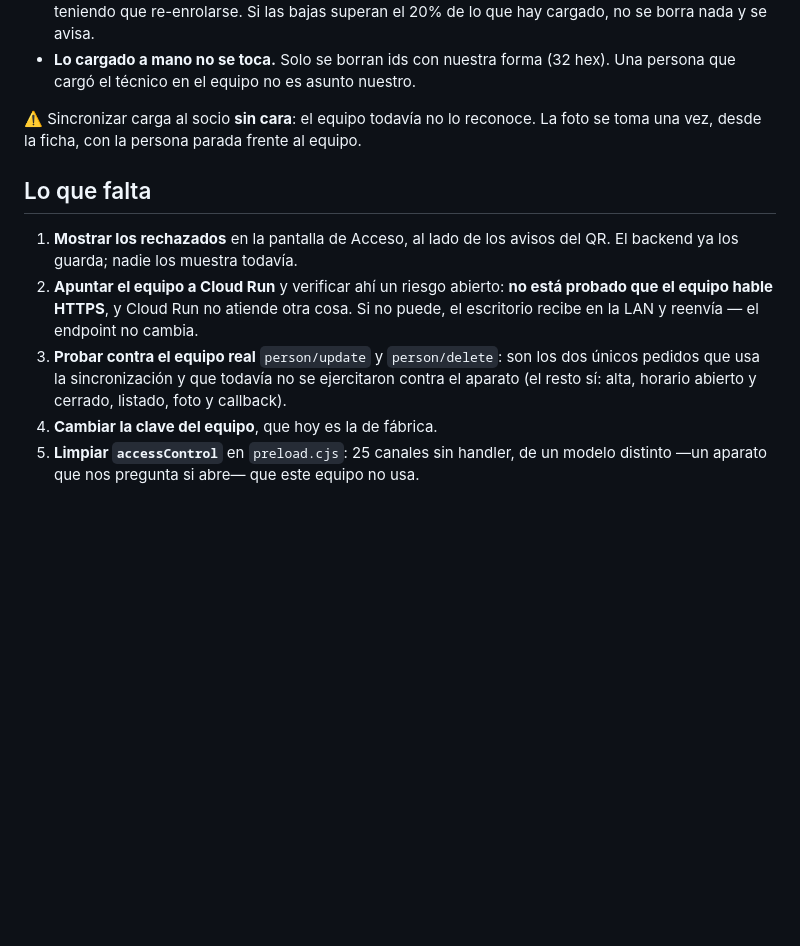
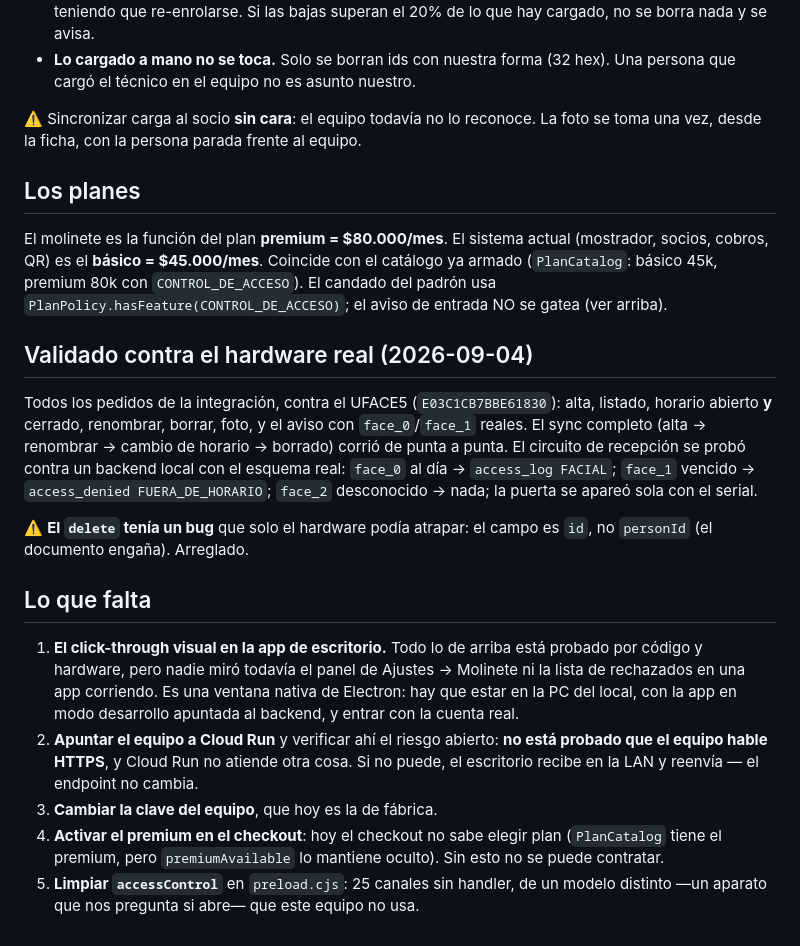
Before and after one commit to gustavobenitez0800/Gimnasios-Veltronik, a Markdown page: docs/MOLINETE-UFACE.md, the part around the change. Drawn GitHub-style; blank space fills up the shorter version.

Commit message:
docs(molinete): validacion en hardware, lista de rechazados y planes

```diff
--- a/docs/MOLINETE-UFACE.md
+++ b/docs/MOLINETE-UFACE.md
@@ -197,16 +197,36 @@ Tres cuidados del lado del escritorio, cada uno con su test:
 ⚠️ Sincronizar carga al socio **sin cara**: el equipo todavía no lo reconoce. La foto se toma
 una vez, desde la ficha, con la persona parada frente al equipo.
 
+## Los planes
+
+El molinete es la función del plan **premium = $80.000/mes**. El sistema actual (mostrador,
+socios, cobros, QR) es el **básico = $45.000/mes**. Coincide con el catálogo ya armado
+(`PlanCatalog`: básico 45k, premium 80k con `CONTROL_DE_ACCESO`). El candado del padrón usa
+`PlanPolicy.hasFeature(CONTROL_DE_ACCESO)`; el aviso de entrada NO se gatea (ver arriba).
+
+## Validado contra el hardware real (2026-09-04)
+
+Todos los pedidos de la integración, contra el UFACE5 (`E03C1CB7BBE61830`): alta, listado,
+horario abierto **y** cerrado, renombrar, borrar, foto, y el aviso con `face_0`/`face_1`
+reales. El sync completo (alta → renombrar → cambio de horario → borrado) corrió de punta a
+punta. El circuito de recepción se probó contra un backend local con el esquema real: `face_0`
+al día → `access_log FACIAL`; `face_1` vencido → `access_denied FUERA_DE_HORARIO`; `face_2`
+desconocido → nada; la puerta se apareó sola con el serial.
+
+⚠️ **El `delete` tenía un bug** que solo el hardware podía atrapar: el campo es `id`, no
+`personId` (el documento engaña). Arreglado.
+
 ## Lo que falta
 
-1. **Mostrar los rechazados** en la pantalla de Acceso, al lado de los avisos del QR. El
-   backend ya los guarda; nadie los muestra todavía.
-2. **Apuntar el equipo a Cloud Run** y verificar ahí un riesgo abierto: **no está probado que
+1. **El click-through visual en la app de escritorio.** Todo lo de arriba está probado por
+   código y hardware, pero nadie miró todavía el panel de Ajustes → Molinete ni la lista de
+   rechazados en una app corriendo. Es una ventana nativa de Electron: hay que estar en la PC
+   del local, con la app en modo desarrollo apuntada al backend, y entrar con la cuenta real.
+2. **Apuntar el equipo a Cloud Run** y verificar ahí el riesgo abierto: **no está probado que
    el equipo hable HTTPS**, y Cloud Run no atiende otra cosa. Si no puede, el escritorio recibe
    en la LAN y reenvía — el endpoint no cambia.
-3. **Probar contra el equipo real** `person/update` y `person/delete`: son los dos únicos
-   pedidos que usa la sincronización y que todavía no se ejercitaron contra el aparato (el
-   resto sí: alta, horario abierto y cerrado, listado, foto y callback).
-4. **Cambiar la clave del equipo**, que hoy es la de fábrica.
+3. **Cambiar la clave del equipo**, que hoy es la de fábrica.
+4. **Activar el premium en el checkout**: hoy el checkout no sabe elegir plan (`PlanCatalog`
+   tiene el premium, pero `premiumAvailable` lo mantiene oculto). Sin esto no se puede contratar.
 5. **Limpiar `accessControl`** en `preload.cjs`: 25 canales sin handler, de un modelo distinto
    —un aparato que nos pregunta si abre— que este equipo no usa.
```
